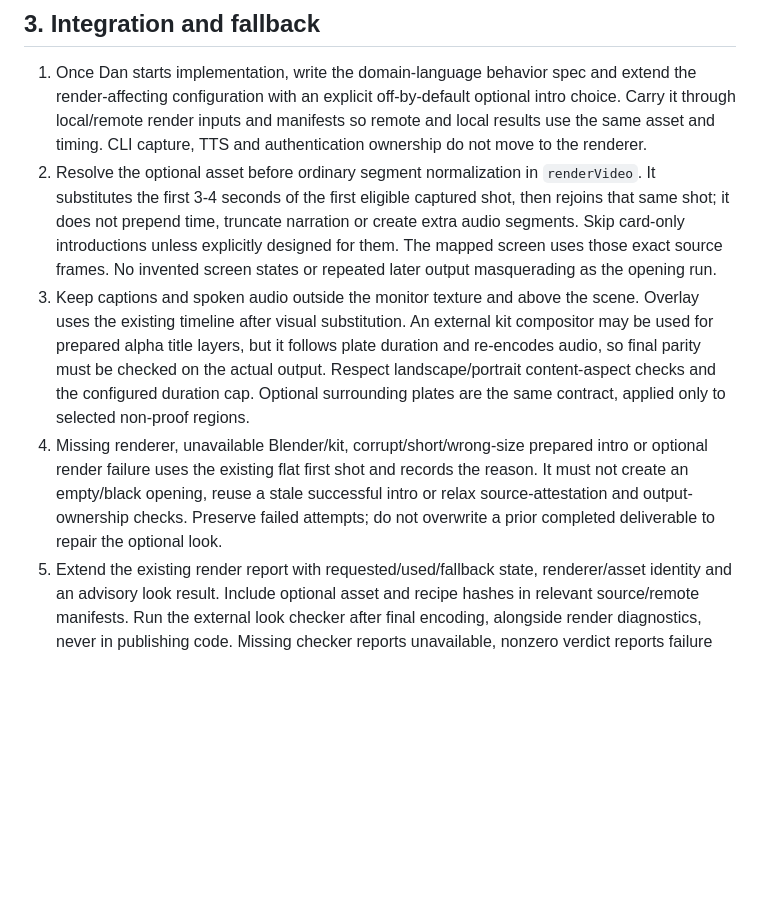
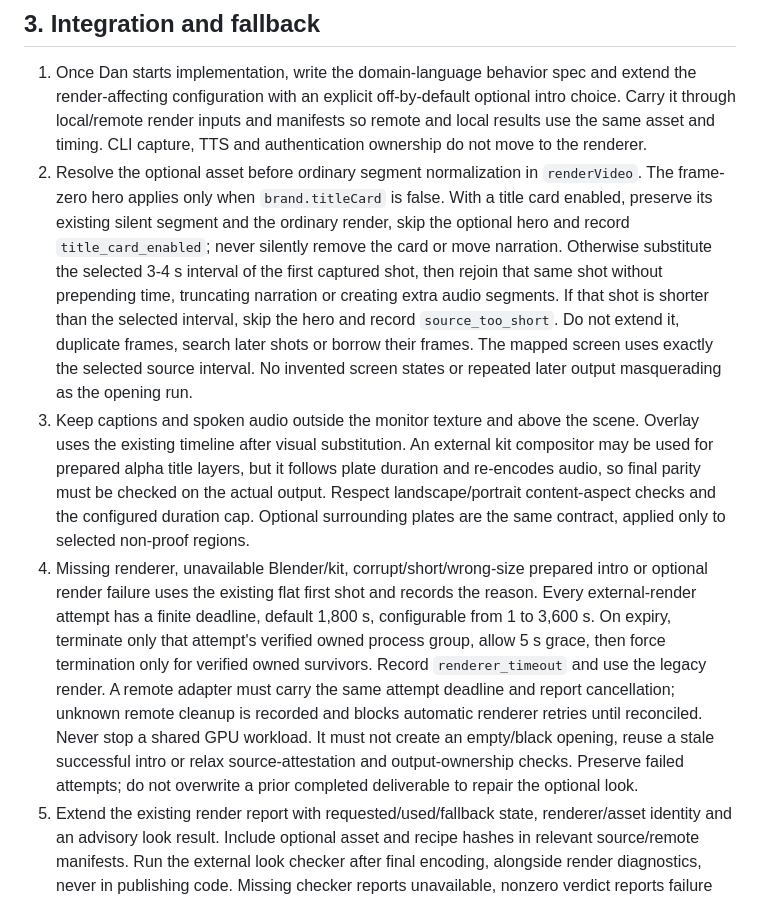
Before and after one commit to OrionArchitekton/agent-demo-video, a Markdown page: docs/plans/2026-10-25-3d-look-plan.md, the part around one of its changes. Drawn GitHub-style; blank space fills up the shorter version.

```diff
--- a/docs/plans/2026-10-25-3d-look-plan.md
+++ b/docs/plans/2026-10-25-3d-look-plan.md
@@ -43,9 +43,9 @@ Blender is an optional external executable and is never bundled in the MIT packa
 ## 3. Integration and fallback
 
 1. Once Dan starts implementation, write the domain-language behavior spec and extend the render-affecting configuration with an explicit off-by-default optional intro choice. Carry it through local/remote render inputs and manifests so remote and local results use the same asset and timing. CLI capture, TTS and authentication ownership do not move to the renderer.
-2. Resolve the optional asset before ordinary segment normalization in `renderVideo`. It substitutes the first 3-4 seconds of the first eligible captured shot, then rejoins that same shot; it does not prepend time, truncate narration or create extra audio segments. Skip card-only introductions unless explicitly designed for them. The mapped screen uses those exact source frames. No invented screen states or repeated later output masquerading as the opening run.
+2. Resolve the optional asset before ordinary segment normalization in `renderVideo`. The frame-zero hero applies only when `brand.titleCard` is false. With a title card enabled, preserve its existing silent segment and the ordinary render, skip the optional hero and record `title_card_enabled`; never silently remove the card or move narration. Otherwise substitute the selected 3-4 s interval of the first captured shot, then rejoin that same shot without prepending time, truncating narration or creating extra audio segments. If that shot is shorter than the selected interval, skip the hero and record `source_too_short`. Do not extend it, duplicate frames, search later shots or borrow their frames. The mapped screen uses exactly the selected source interval. No invented screen states or repeated later output masquerading as the opening run.
 3. Keep captions and spoken audio outside the monitor texture and above the scene. Overlay uses the existing timeline after visual substitution. An external kit compositor may be used for prepared alpha title layers, but it follows plate duration and re-encodes audio, so final parity must be checked on the actual output. Respect landscape/portrait content-aspect checks and the configured duration cap. Optional surrounding plates are the same contract, applied only to selected non-proof regions.
-4. Missing renderer, unavailable Blender/kit, corrupt/short/wrong-size prepared intro or optional render failure uses the existing flat first shot and records the reason. It must not create an empty/black opening, reuse a stale successful intro or relax source-attestation and output-ownership checks. Preserve failed attempts; do not overwrite a prior completed deliverable to repair the optional look.
+4. Missing renderer, unavailable Blender/kit, corrupt/short/wrong-size prepared intro or optional render failure uses the existing flat first shot and records the reason. Every external-render attempt has a finite deadline, default 1,800 s, configurable from 1 to 3,600 s. On expiry, terminate only that attempt's verified owned process group, allow 5 s grace, then force termination only for verified owned survivors. Record `renderer_timeout` and use the legacy render. A remote adapter must carry the same attempt deadline and report cancellation; unknown remote cleanup is recorded and blocks automatic renderer retries until reconciled. Never stop a shared GPU workload. It must not create an empty/black opening, reuse a stale successful intro or relax source-attestation and output-ownership checks. Preserve failed attempts; do not overwrite a prior completed deliverable to repair the optional look.
 5. Extend the existing render report with requested/used/fallback state, renderer/asset identity and an advisory look result. Include optional asset and recipe hashes in relevant source/remote manifests. Run the external look checker after final encoding, alongside render diagnostics, never in publishing code. Missing checker reports unavailable, nonzero verdict reports failure without changing existing technical check semantics. No publishing endpoint is added.
 6. Thumbnail art is an operator-invoked side artifact derived from a reviewed still, with editable title added by the existing image workflow. It does not run during ordinary MP4 generation or upload anywhere. If it fails, the existing Codex/Imagen route remains available. Do not add a motion percentage requirement to a still image.
 
```
Also changed, not shown: other parts of docs/plans/2026-10-25-3d-look-plan.md (+4 -4 lines).
